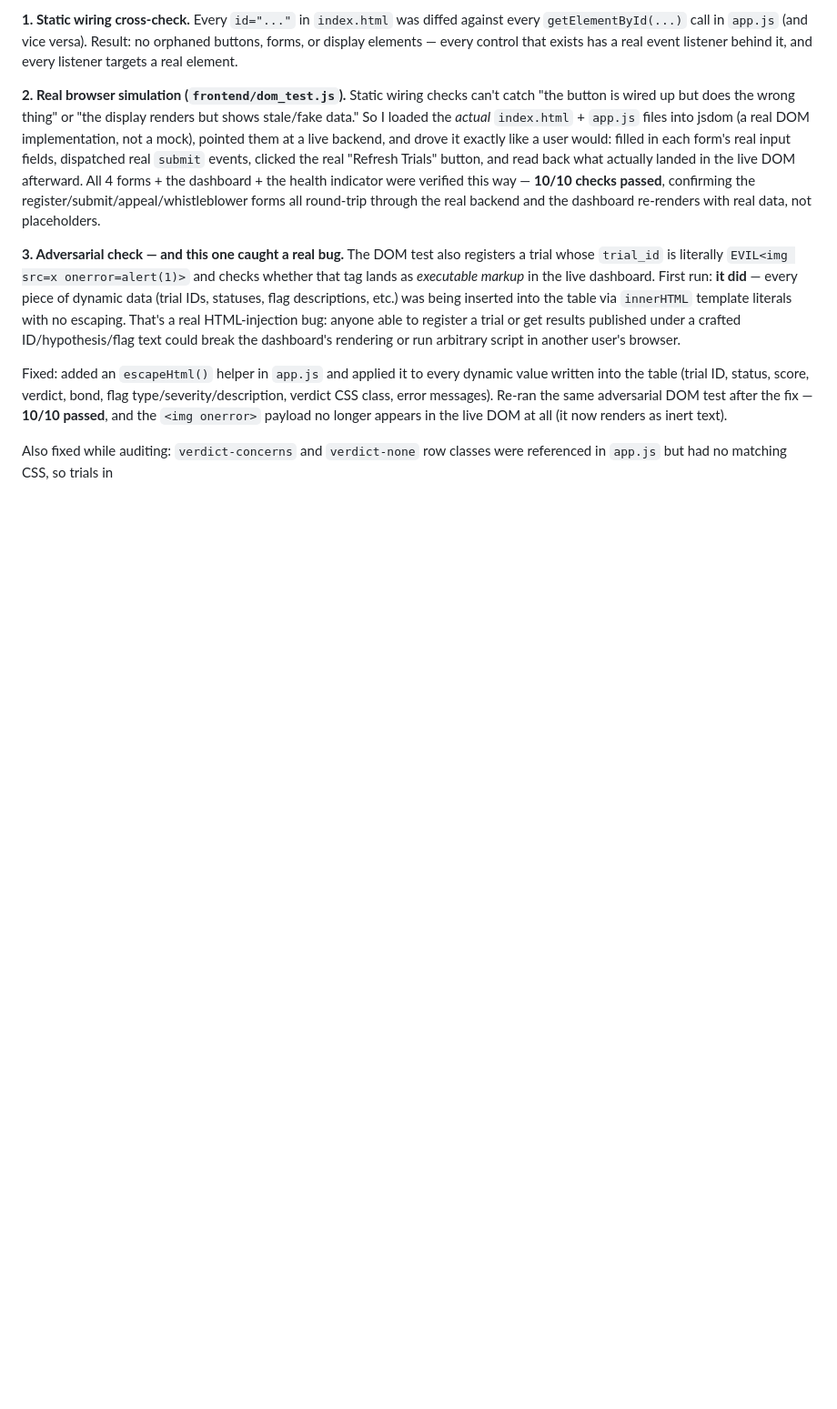
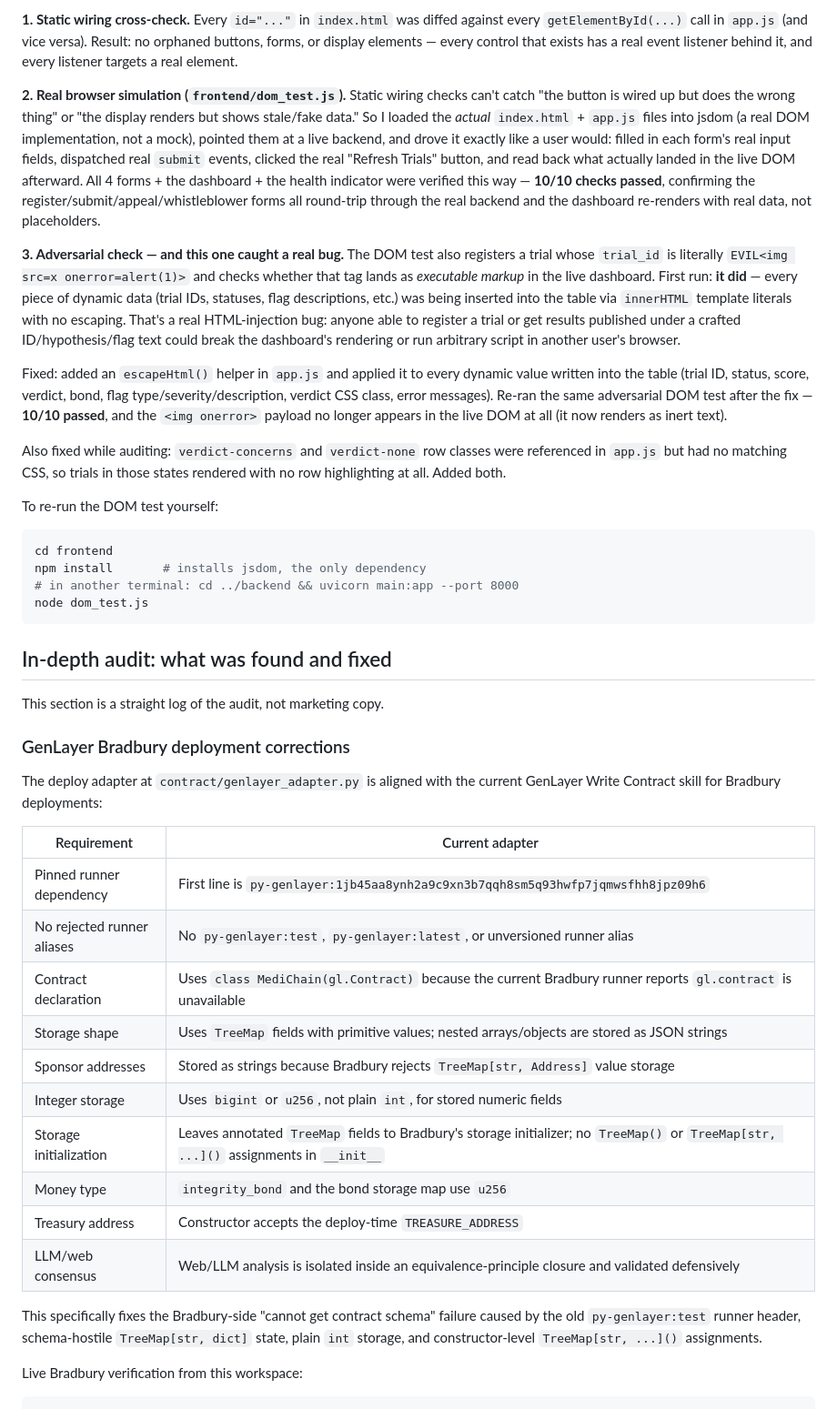
Before and after one commit to Jerry-Tekh/Medichain, a Markdown page: medichain/README.md, the part around the change. Shown at 91% size. Drawn GitHub-style; blank space fills up the shorter version.

Commit message:
docs: document bradbury adapter rules

````diff
--- a/medichain/README.md
+++ b/medichain/README.md
@@ -248,3 +248,43 @@ and the `<img onerror>` payload no longer appears in the live DOM at all
 
 Also fixed while auditing: `verdict-concerns` and `verdict-none` row
 classes were referenced in `app.js` but had no matching CSS, so trials in
+those states rendered with no row highlighting at all. Added both.
+
+To re-run the DOM test yourself:
+```bash
+cd frontend
+npm install       # installs jsdom, the only dependency
+# in another terminal: cd ../backend && uvicorn main:app --port 8000
+node dom_test.js
+```
+
+## In-depth audit: what was found and fixed
+
+This section is a straight log of the audit, not marketing copy.
+
+### GenLayer Bradbury deployment corrections
+
+The deploy adapter at `contract/genlayer_adapter.py` is aligned with the
+current GenLayer Write Contract skill for Bradbury deployments:
+
+| Requirement | Current adapter |
+|---|---|
+| Pinned runner dependency | First line is `py-genlayer:1jb45aa8ynh2a9c9xn3b7qqh8sm5q93hwfp7jqmwsfhh8jpz09h6` |
+| No rejected runner aliases | No `py-genlayer:test`, `py-genlayer:latest`, or unversioned runner alias |
+| Contract declaration | Uses `class MediChain(gl.Contract)` because the current Bradbury runner reports `gl.contract` is unavailable |
+| Storage shape | Uses `TreeMap` fields with primitive values; nested arrays/objects are stored as JSON strings |
+| Sponsor addresses | Stored as strings because Bradbury rejects `TreeMap[str, Address]` value storage |
+| Integer storage | Uses `bigint` or `u256`, not plain `int`, for stored numeric fields |
+| Storage initialization | Leaves annotated `TreeMap` fields to Bradbury's storage initializer; no `TreeMap()` or `TreeMap[str, ...]()` assignments in `__init__` |
+| Money type | `integrity_bond` and the bond storage map use `u256` |
+| Treasury address | Constructor accepts the deploy-time `TREASURE_ADDRESS` |
+| LLM/web consensus | Web/LLM analysis is isolated inside an equivalence-principle closure and validated defensively |
+
+This specifically fixes the Bradbury-side "cannot get contract schema"
+failure caused by the old `py-genlayer:test` runner header, schema-hostile
+`TreeMap[str, dict]` state, plain `int` storage, and constructor-level
+`TreeMap[str, ...]()` assignments.
+
+Live Bradbury verification from this workspace:
+
+```bash
````
